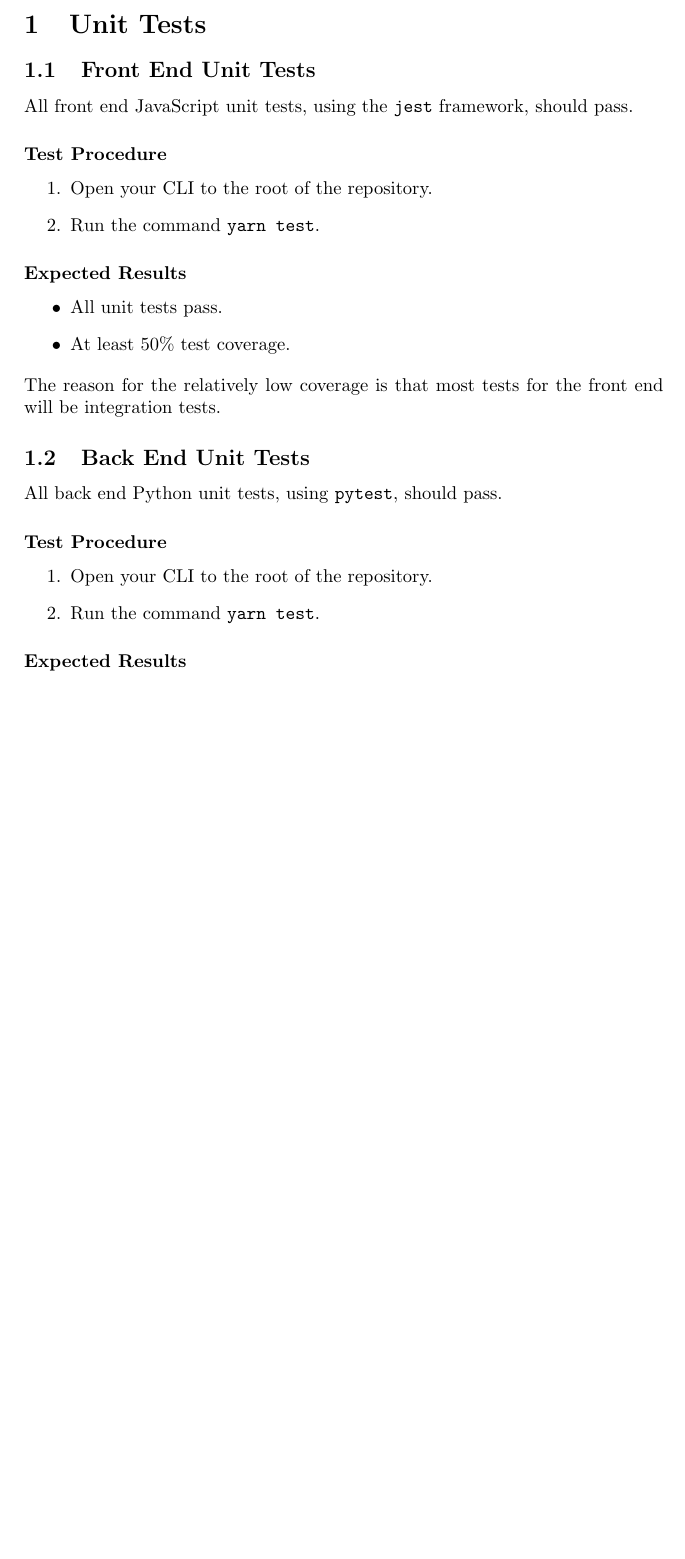
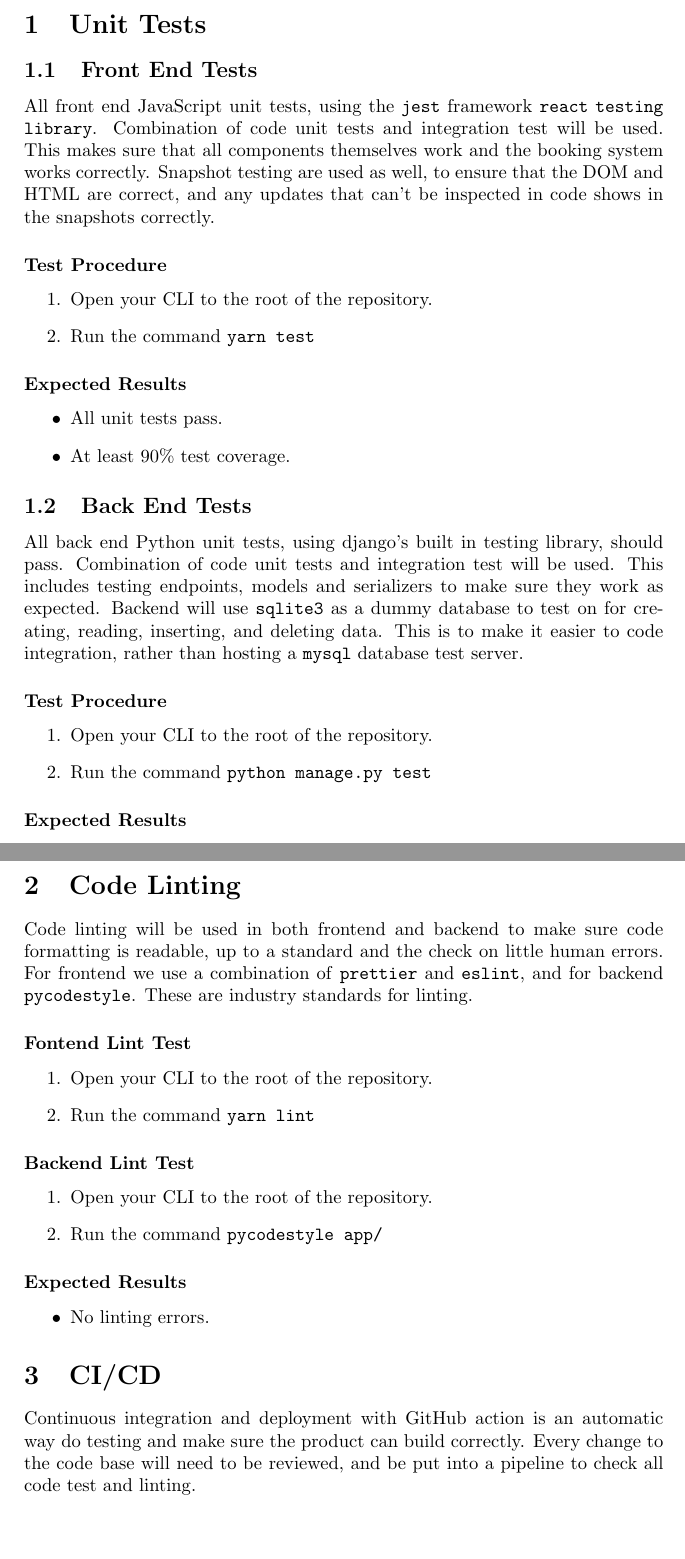
Before and after one commit to zollf/CITS3200, a LaTeX document (docs/PAT/Project Acceptance Tests.tex): part of page 2 of 7 before the commit and two parts of pages 2 and 3 of 8 after it, the two joined at a grey line, cut so that both start at the same text, the shorter picture padded with empty space. Compiled offline with pdfLaTeX.

Commit message:
Added Linting, CI/CD section, elaborated code test

```diff
--- a/docs/PAT/Project Acceptance Tests.tex
+++ b/docs/PAT/Project Acceptance Tests.tex
@@ -2,7 +2,6 @@
 
 \author{Joel Milligan}
 \title{Project Acceptance Test Manual}
-\date{}
 
 \begin{document}
 \setcounter{tocdepth}{2}
@@ -13,29 +12,28 @@
 
 \newpage
 \section{Unit Tests}
-\subsection{Front End Unit Tests}
-All front end JavaScript unit tests, using the \texttt{jest} framework, should pass.
+\subsection{Front End Tests}
+All front end JavaScript unit tests, using the \texttt{jest} framework \texttt{react} \texttt{testing} \texttt{library}. Combination of code unit tests and integration test will be used. This makes sure that all components themselves work and the booking system works correctly. Snapshot testing are used as well, to ensure that the DOM and HTML are correct, and any updates that can't be inspected in code shows in the snapshots correctly.
 
 \subsubsection{Test Procedure}
 \begin{enumerate}
   \item Open your CLI to the root of the repository.
-    \item Run the command \texttt{yarn test}.
+  \item Run the command \texttt{yarn test}
 \end{enumerate}
 
 \subsubsection{Expected Results}
 \begin{itemize}
   \item All unit tests pass.
-    \item At least 50\% test coverage.
+  \item At least 90\% test coverage.
 \end{itemize}
-The reason for the relatively low coverage is that most tests for the front end will be integration tests.
 
-\subsection{Back End Unit Tests}
-All back end Python unit tests, using \texttt{pytest}, should pass.
+\subsection{Back End Tests}
+All back end Python unit tests, using django's built in testing library, should pass. Combination of code unit tests and integration test will be used. This includes testing endpoints, models and serializers to make sure they work as expected. Backend will use \texttt{sqlite3} as a dummy database to test on for creating, reading, inserting, and deleting data. This is to make it easier to code integration, rather than hosting a \texttt{mysql} database test server.
 
 \subsubsection{Test Procedure}
 \begin{enumerate}
   \item Open your CLI to the root of the repository.
-    \item Run the command \texttt{yarn test}.
+  \item Run the command \texttt{python manage.py test}
 \end{enumerate}
 
 \subsubsection{Expected Results}
@@ -43,6 +41,29 @@ All back end Python unit tests, using \texttt{pytest}, should pass.
   \item All unit tests pass.
   \item At least 75\% test coverage.
 \end{itemize}
+
+\newpage
+\section{Code Linting}
+Code linting will be used in both frontend and backend to make sure code formatting is readable, up to a standard and the check on little human errors. For frontend we use a combination of \texttt{prettier} and \texttt{eslint}, and for backend \texttt{pycodestyle}. These are industry standards for linting.
+\subsubsection{Fontend Lint Test}
+\begin{enumerate}
+  \item Open your CLI to the root of the repository.
+  \item Run the command \texttt{yarn lint}
+\end{enumerate}
+
+\subsubsection{Backend Lint Test}
+\begin{enumerate}
+  \item Open your CLI to the root of the repository.
+  \item Run the command \texttt{pycodestyle app/}
+\end{enumerate}
+
+\subsubsection{Expected Results}
+\begin{itemize}
+  \item No linting errors.
+\end{itemize}
+
+\section{CI/CD}
+Continuous integration and deployment with GitHub action is an automatic way do testing and make sure the product can build correctly. Every change to the code base will need to be reviewed, and be put into a pipeline to check all code test and linting.
 
 \newpage
 \section{Creating Bookings}
```
Also changed, not shown: docs/PAT/Project Acceptance Tests.pdf, docs/PAT/Project Acceptance Tests.tex (31 more changed lines). Lines whose indentation alone changed are shown as unchanged.
